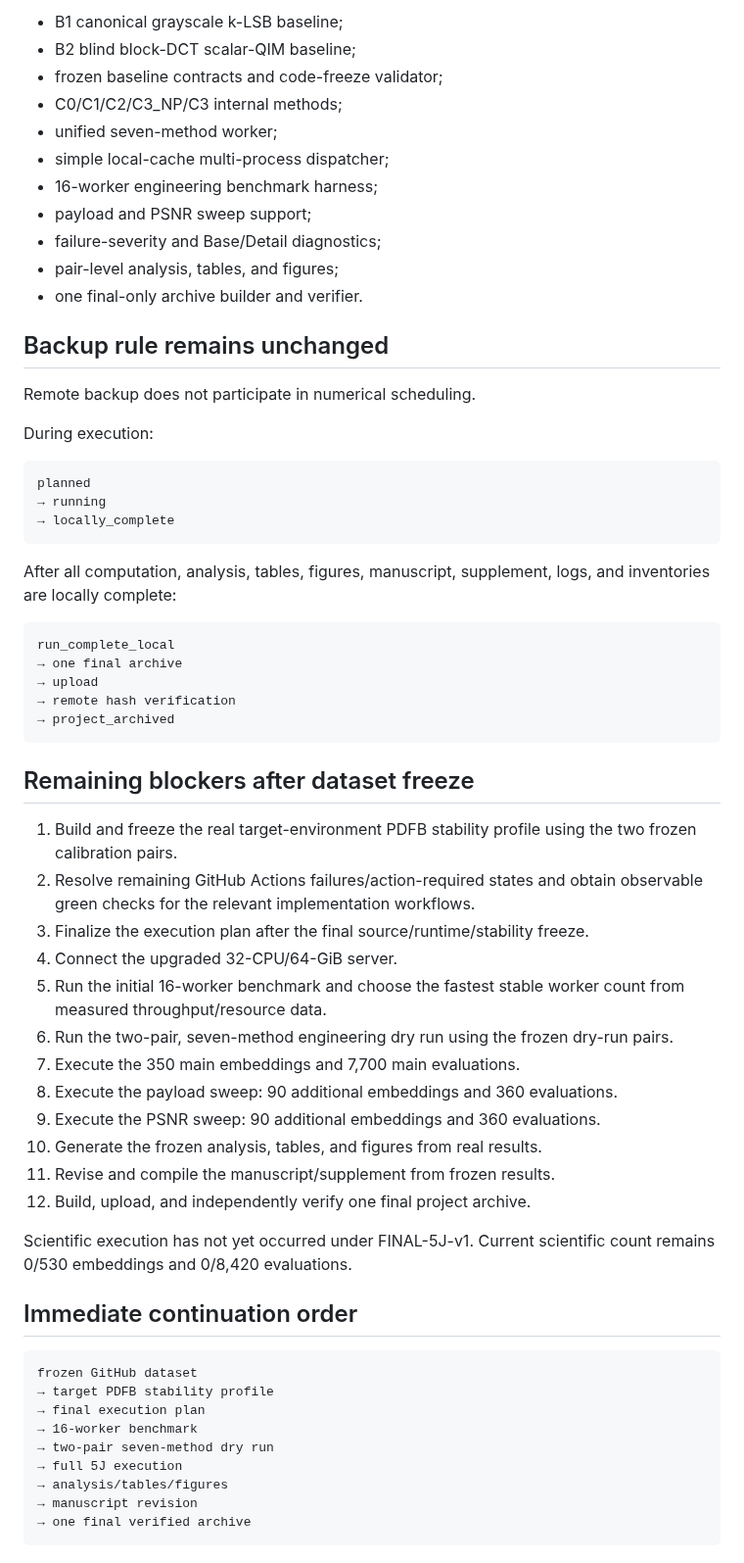
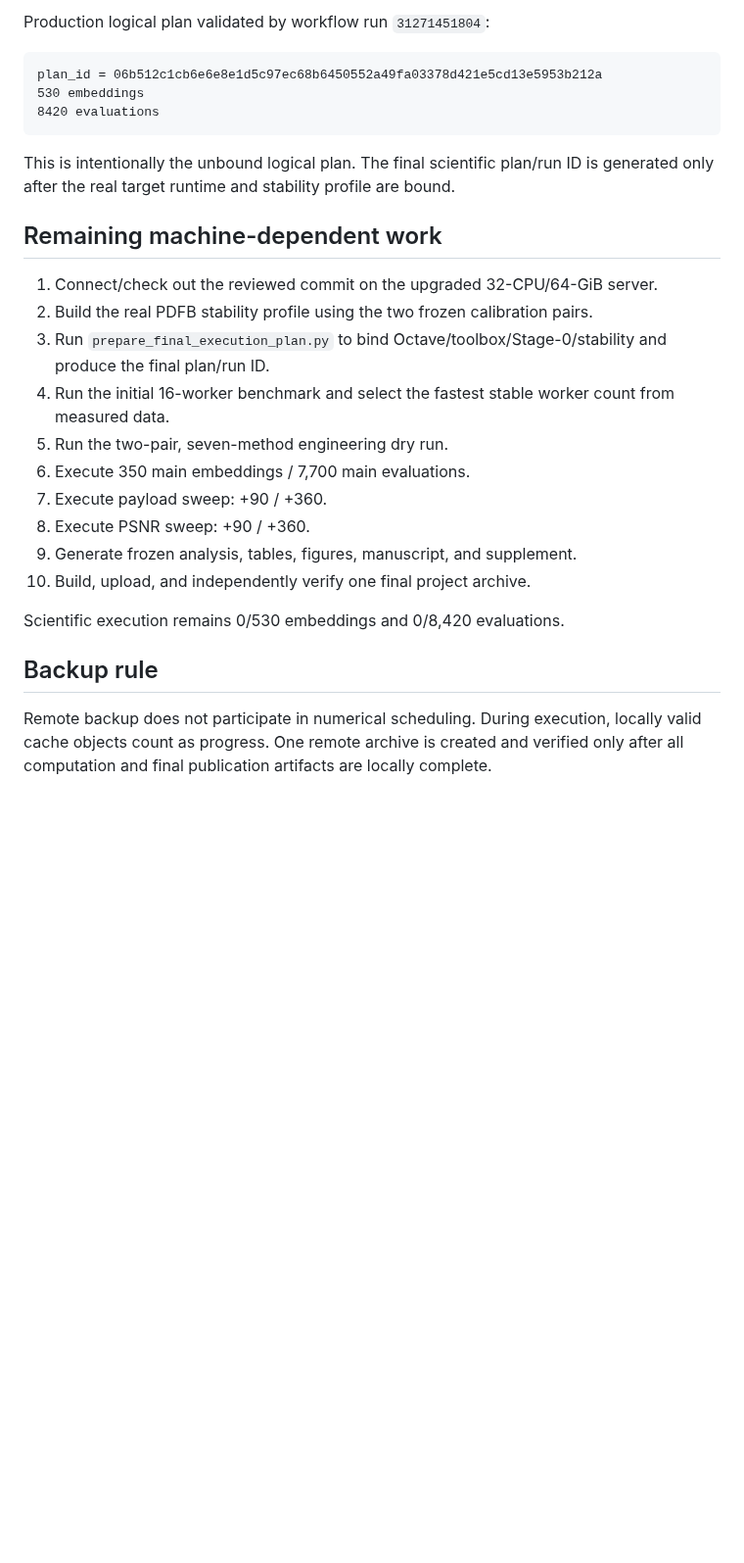
Before and after one commit to alirezaabbaszadeh/contourlet-steganography-repro, a Markdown page: docs/5j/IMPLEMENTATION_CHECKPOINT_DATASET_FROZEN_20260808.md, the part around one of its changes. Shown at 98% size. GitHub-like rendering; blank space fills up the shorter version.

Commit message:
Mark CI and logical plan blockers resolved in dataset checkpoint

````diff
--- a/docs/5j/IMPLEMENTATION_CHECKPOINT_DATASET_FROZEN_20260808.md
+++ b/docs/5j/IMPLEMENTATION_CHECKPOINT_DATASET_FROZEN_20260808.md
@@ -139,65 +86,29 @@ The previous checkpoint remains authoritative for the implemented numerical comp
 
-- B1 canonical grayscale k-LSB baseline;
-- B2 blind block-DCT scalar-QIM baseline;
-- frozen baseline contracts and code-freeze validator;
-- C0/C1/C2/C3_NP/C3 internal methods;
-- unified seven-method worker;
-- simple local-cache multi-process dispatcher;
-- 16-worker engineering benchmark harness;
-- payload and PSNR sweep support;
-- failure-severity and Base/Detail diagnostics;
-- pair-level analysis, tables, and figures;
-- one final-only archive builder and verifier.
-
-## Backup rule remains unchanged
-
-Remote backup does not participate in numerical scheduling.
-
-During execution:
+Production logical plan validated by workflow run `31271451804`:
 
 ```text
-planned
-→ running
-→ locally_complete
+plan_id = 06b512c1cb6e6e8e1d5c97ec68b6450552a49fa03378d421e5cd13e5953b212a
+530 embeddings
+8420 evaluations
 ```
 
-After all computation, analysis, tables, figures, manuscript, supplement, logs, and inventories are locally complete:
+This is intentionally the unbound logical plan. The final scientific plan/run ID is generated only after the real target runtime and stability profile are bound.
 
-```text
-run_complete_local
-→ one final archive
-→ upload
-→ remote hash verification
-→ project_archived
-```
+## Remaining machine-dependent work
 
-## Remaining blockers after dataset freeze
+1. Connect/check out the reviewed commit on the upgraded 32-CPU/64-GiB server.
+2. Build the real PDFB stability profile using the two frozen calibration pairs.
+3. Run `prepare_final_execution_plan.py` to bind Octave/toolbox/Stage-0/stability and produce the final plan/run ID.
+4. Run the initial 16-worker benchmark and select the fastest stable worker count from measured data.
+5. Run the two-pair, seven-method engineering dry run.
+6. Execute 350 main embeddings / 7,700 main evaluations.
+7. Execute payload sweep: +90 / +360.
+8. Execute PSNR sweep: +90 / +360.
+9. Generate frozen analysis, tables, figures, manuscript, and supplement.
+10. Build, upload, and independently verify one final project archive.
 
-1. Build and freeze the real target-environment PDFB stability profile using the two frozen calibration pairs.
-2. Resolve remaining GitHub Actions failures/action-required states and obtain observable green checks for the relevant implementation workflows.
-3. Finalize the execution plan after the final source/runtime/stability freeze.
-4. Connect the upgraded 32-CPU/64-GiB server.
-5. Run the initial 16-worker benchmark and choose the fastest stable worker count from measured throughput/resource data.
-6. Run the two-pair, seven-method engineering dry run using the frozen dry-run pairs.
-7. Execute the 350 main embeddings and 7,700 main evaluations.
-8. Execute the payload sweep: 90 additional embeddings and 360 evaluations.
-9. Execute the PSNR sweep: 90 additional embeddings and 360 evaluations.
-10. Generate the frozen analysis, tables, and figures from real results.
-11. Revise and compile the manuscript/supplement from frozen results.
-12. Build, upload, and independently verify one final project archive.
+Scientific execution remains 0/530 embeddings and 0/8,420 evaluations.
 
-Scientific execution has not yet occurred under FINAL-5J-v1. Current scientific count remains 0/530 embeddings and 0/8,420 evaluations.
+## Backup rule
 
-## Immediate continuation order
-
-```text
-frozen GitHub dataset
-→ target PDFB stability profile
-→ final execution plan
-→ 16-worker benchmark
-→ two-pair seven-method dry run
-→ full 5J execution
-→ analysis/tables/figures
-→ manuscript revision
-→ one final verified archive
-```
+Remote backup does not participate in numerical scheduling. During execution, locally valid cache objects count as progress. One remote archive is created and verified only after all computation and final publication artifacts are locally complete.
````
Also changed, not shown: other parts of docs/5j/IMPLEMENTATION_CHECKPOINT_DATASET_FROZEN_20260808.md (+34 -87 lines).
